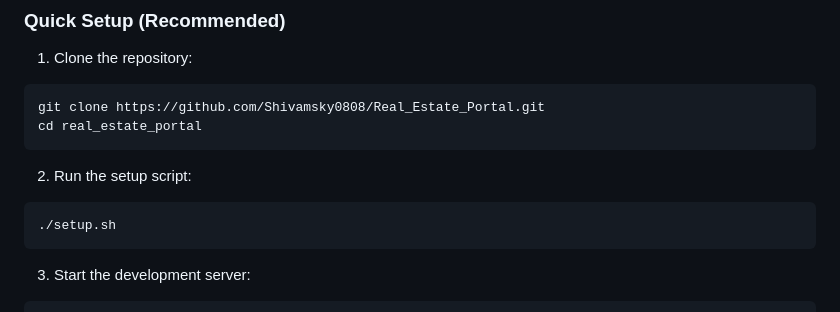
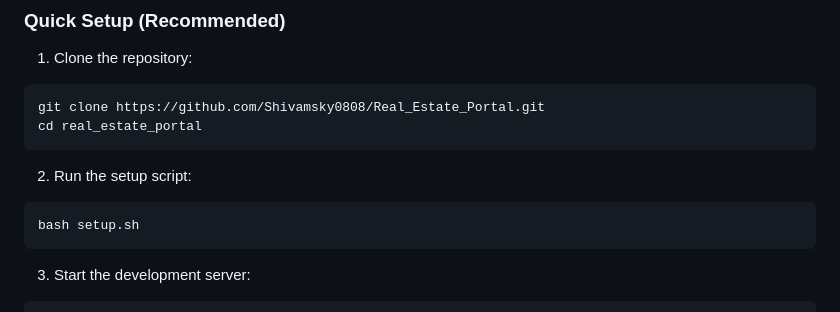
Before and after one commit to Shivamsky0808/Real_Estate_Portal, a Markdown page: README.md, the part around the change. Drawn GitHub-style.

````diff
--- a/README.md
+++ b/README.md
@@ -37,7 +37,7 @@ cd real_estate_portal
 
 2. Run the setup script:
 ```bash
-./setup.sh
+bash setup.sh
 ```
 
 3. Start the development server:
````
